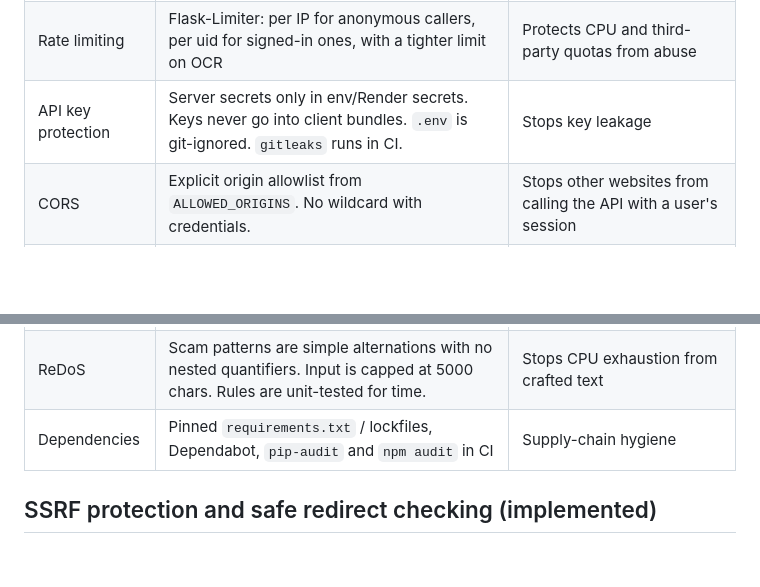
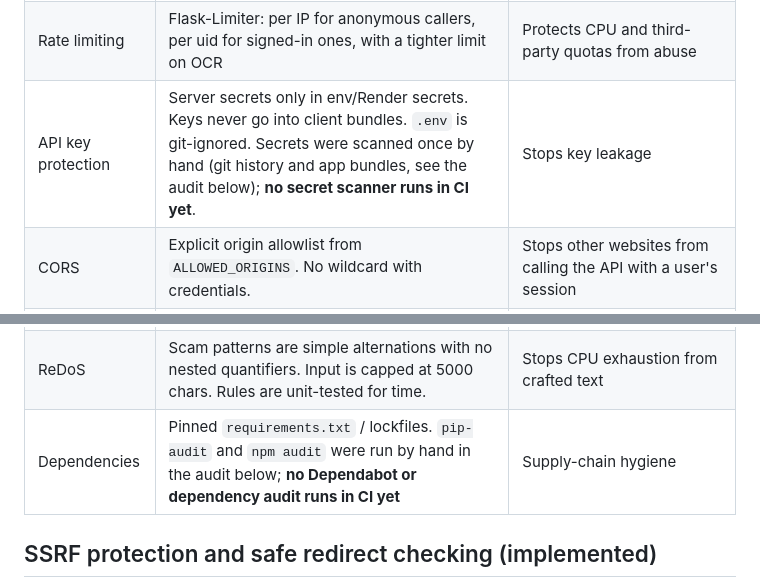
Before and after one commit to Spandan314/QRGUARD, a Markdown page: docs/security.md, 2 parts joined by grey strips. Drawn GitHub-style; blank space fills up the shorter version.

```diff
--- a/docs/security.md
+++ b/docs/security.md
@@ -12,7 +12,7 @@ audit.
 | Input validation | Pydantic models, length limits, type checks. Control characters stripped. Unknown fields rejected. | Rejects malformed and oversized input early |
 | File uploads | `MAX_CONTENT_LENGTH`. Extension **and** magic bytes checked (PNG/JPEG/WEBP only). `Image.verify()`. `Image.MAX_IMAGE_PIXELS` cap against decompression bombs. Processed in memory and never written to disk. EXIF ignored. | Blocks malicious or huge files |
 | Rate limiting | Flask-Limiter: per IP for anonymous callers, per uid for signed-in ones, with a tighter limit on OCR | Protects CPU and third-party quotas from abuse |
-| API key protection | Server secrets only in env/Render secrets. Keys never go into client bundles. `.env` is git-ignored. `gitleaks` runs in CI. | Stops key leakage |
+| API key protection | Server secrets only in env/Render secrets. Keys never go into client bundles. `.env` is git-ignored. Secrets were scanned once by hand (git history and app bundles, see the audit below); **no secret scanner runs in CI yet**. | Stops key leakage |
 | CORS | Explicit origin allowlist from `ALLOWED_ORIGINS`. No wildcard with credentials. | Stops other websites from calling the API with a user's session |
 | SSRF protection | See "SSRF protection" below (implemented) | Stops the URL checker from being used as a proxy into internal networks |
 | Redirect handling | Manual redirect loop, max 5 hops, every hop re-validated, IP pinning, no body read | Stops a redirect to `http://169.254.169.254/` |
@@ -22,7 +22,7 @@ audit.
 | Firestore rules | Deny by default. Owner-only reads and deletes. No client writes to scans. | Protects data if the API is bypassed |
 | Output safety | Web shows URLs as text (React escaping, no `dangerouslySetInnerHTML`). Mobile `OpenLinkGuard` blocks dangerous schemes. | No XSS, and no accidental navigation to the link being checked |
 | ReDoS | Scam patterns are simple alternations with no nested quantifiers. Input is capped at 5000 chars. Rules are unit-tested for time. | Stops CPU exhaustion from crafted text |
-| Dependencies | Pinned `requirements.txt` / lockfiles, Dependabot, `pip-audit` and `npm audit` in CI | Supply-chain hygiene |
+| Dependencies | Pinned `requirements.txt` / lockfiles. `pip-audit` and `npm audit` were run by hand in the audit below; **no Dependabot or dependency audit runs in CI yet** | Supply-chain hygiene |
 
 ## SSRF protection and safe redirect checking (implemented)
 
```
Also changed, not shown: README.md (+10 -10 lines), docs/risk-scoring.md (+7 -2 lines).
